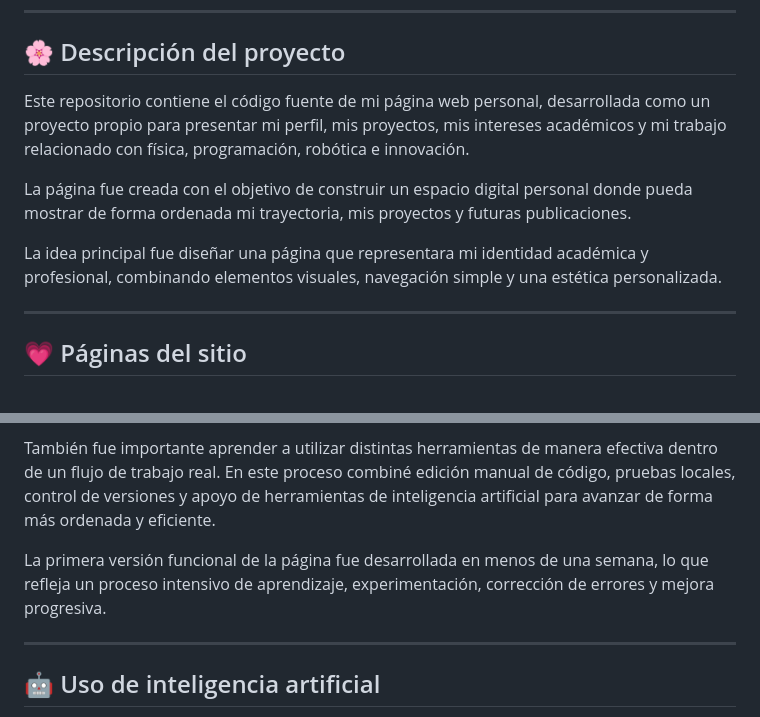
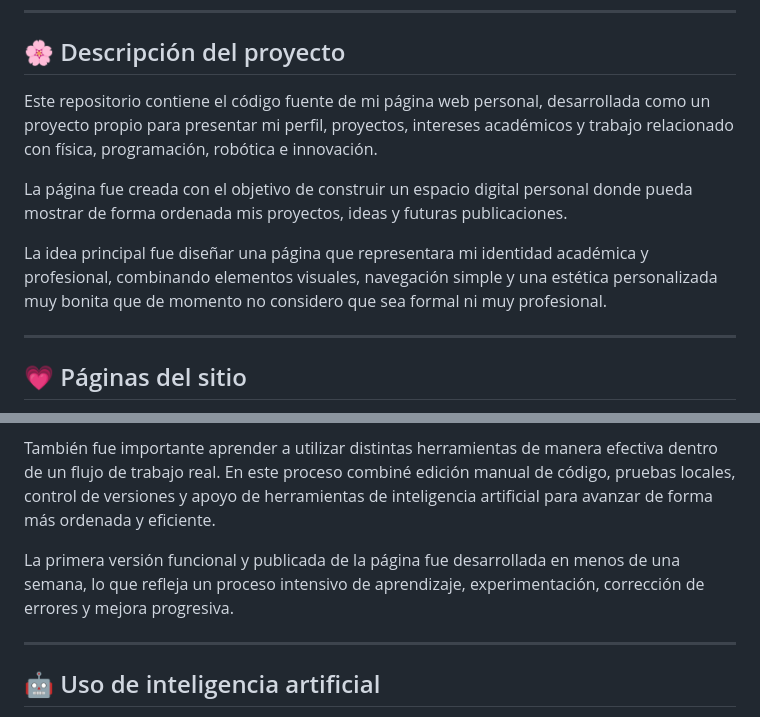
Before and after one commit to AntoniaMoralesG/mi-pagina, a Markdown page: README.md, 2 parts joined by grey strips. Drawn GitHub-style.

Commit message:
README corregido, en contenido. Aun hay que mejorarlo más

```diff
--- a/README.md
+++ b/README.md
@@ -15,11 +15,11 @@
 
 ## 🌸 Descripción del proyecto
 
-Este repositorio contiene el código fuente de mi página web personal, desarrollada como un proyecto propio para presentar mi perfil, mis proyectos, mis intereses académicos y mi trabajo relacionado con física, programación, robótica e innovación.
+Este repositorio contiene el código fuente de mi página web personal, desarrollada como un proyecto propio para presentar mi perfil,  proyectos, intereses académicos y  trabajo relacionado con física, programación, robótica e innovación.
 
-La página fue creada con el objetivo de construir un espacio digital personal donde pueda mostrar de forma ordenada mi trayectoria, mis proyectos y futuras publicaciones.
+La página fue creada con el objetivo de construir un espacio digital personal donde pueda mostrar de forma ordenada mis proyectos, ideas y futuras publicaciones.
 
-La idea principal fue diseñar una página que representara mi identidad académica y profesional, combinando elementos visuales, navegación simple y una estética personalizada.
+La idea principal fue diseñar una página que representara mi identidad académica y profesional, combinando elementos visuales, navegación simple y una estética personalizada muy bonita que de momento no considero que sea formal ni muy profesional.
 
 ---
 
@@ -55,7 +55,7 @@ La página fue una forma práctica de explorar desarrollo web, organización de
 
 También fue importante aprender a utilizar distintas herramientas de manera efectiva dentro de un flujo de trabajo real. En este proceso combiné edición manual de código, pruebas locales, control de versiones y apoyo de herramientas de inteligencia artificial para avanzar de forma más ordenada y eficiente.
 
-La primera versión funcional de la página fue desarrollada en menos de una semana, lo que refleja un proceso intensivo de aprendizaje, experimentación, corrección de errores y mejora progresiva.
+La primera versión funcional y publicada de la página fue desarrollada en menos de una semana, lo que refleja un proceso intensivo de aprendizaje, experimentación, corrección de errores y mejora progresiva.
 
 ---
 
```
